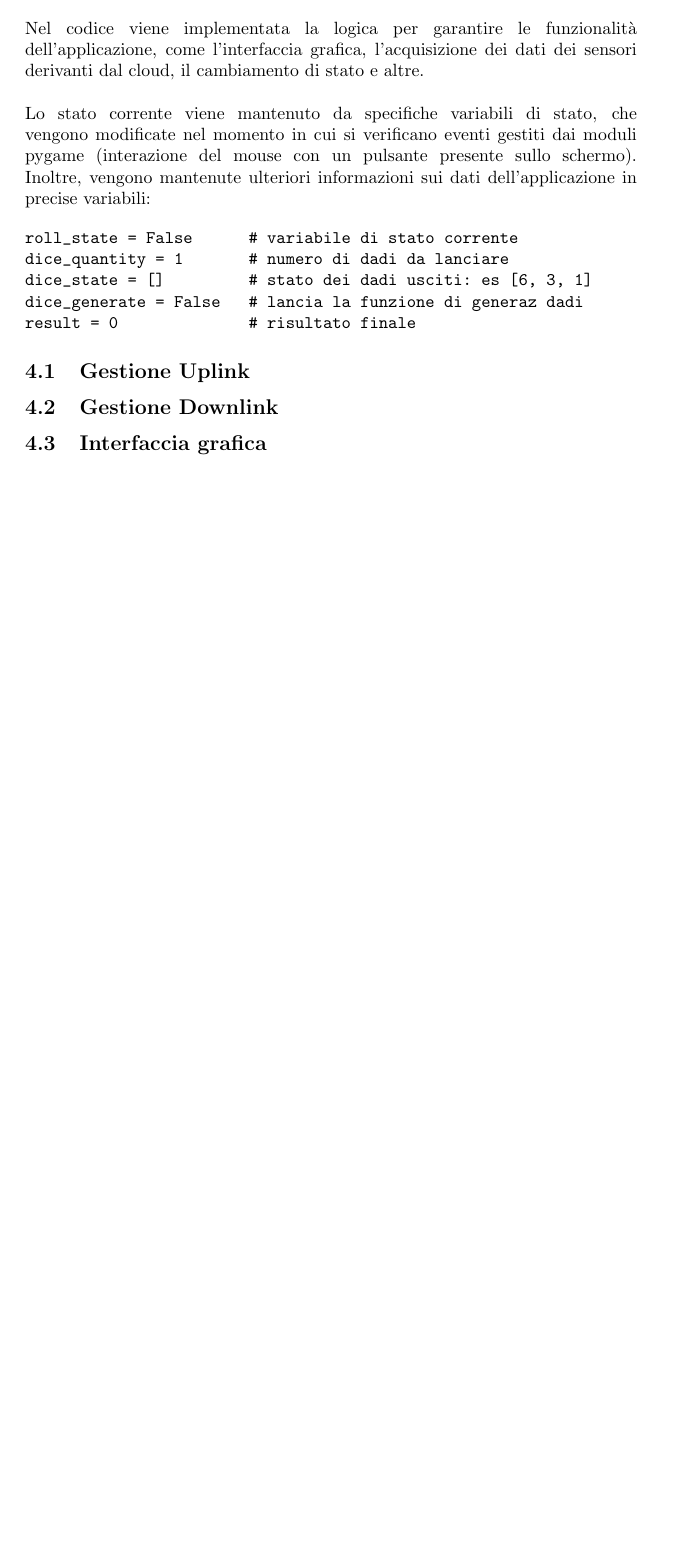
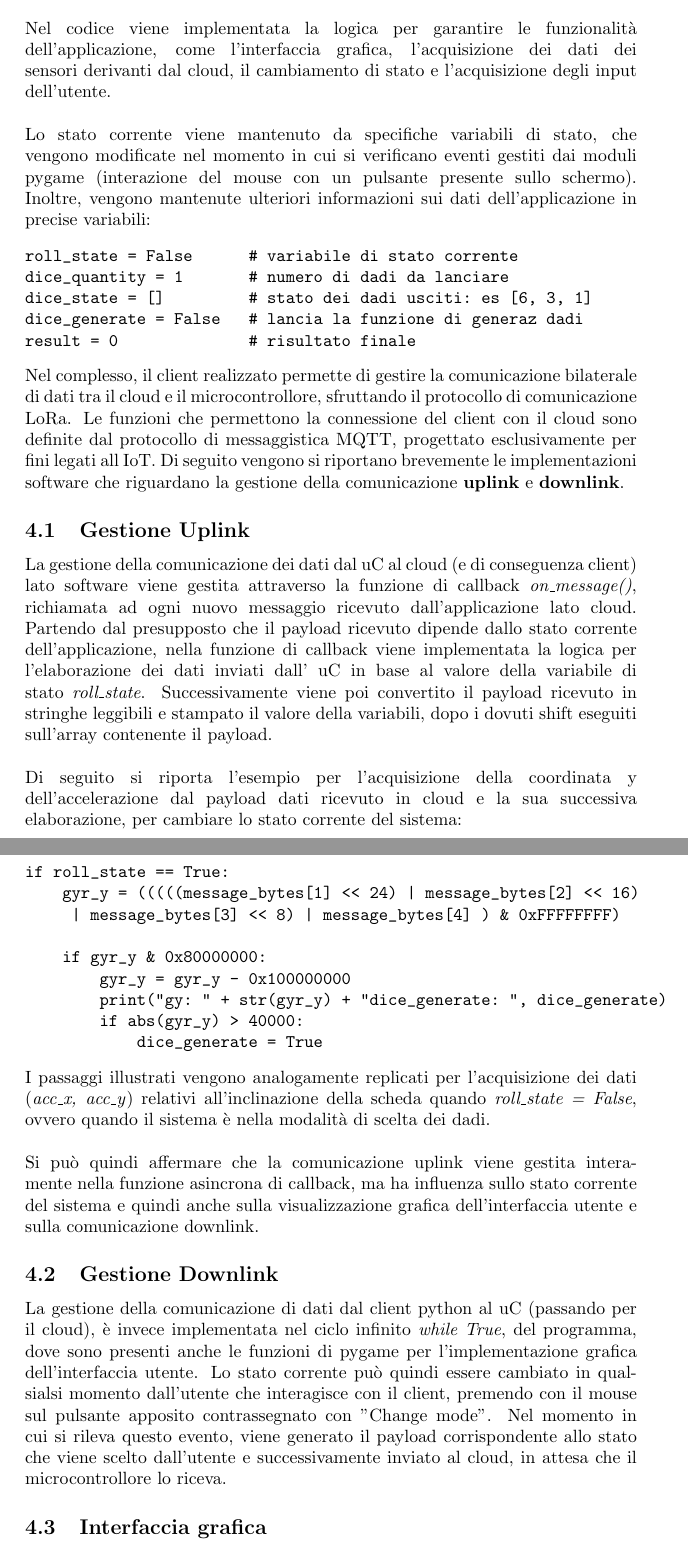
Before and after one commit to DaddaOperator/STM-Micro-Exercises-PLSD-, a LaTeX document (main.tex, which reads sections/codice_client.tex): part of page 6 of 10 before the commit and two parts of pages 6 and 7 of 11 after it, the two joined at a grey line, cut so that both start at the same text, the shorter picture padded with empty space. Compiled offline with pdfLaTeX.

Commit message:
scrittura client, uplink, downlink

```diff
--- a/main.tex
+++ b/main.tex
@@ -8,6 +8,7 @@
 \usepackage{hyperref}
 \usepackage{mwe}
 \usepackage{float}
+\usepackage{fancyvrb}
 
 \renewcommand{\figurename}{Figura}
 % \usepackage[labelsep=endash]{caption} % se si vuole cambiare i ":" in "-"
--- a/sections/codice_client.tex
+++ b/sections/codice_client.tex
@@ -4,8 +4,7 @@ per la realizzazione dell'interfaccia grafica. (Ulteriori informazioni su pygame
 \\\\Nel codice viene implementata la logica per garantire le funzionalità dell'applicazione, come l'interfaccia grafica, l'acquisizione
-dei dati dei sensori derivanti dal cloud, il cambiamento di stato e altre.\\\\
+dei dati dei sensori derivanti dal cloud, il cambiamento di stato e l'acquisizione degli input dell'utente.\\\\
 Lo stato corrente viene mantenuto da specifiche variabili di stato, che vengono modificate nel momento in cui si verificano eventi gestiti dai moduli pygame
 (interazione del mouse con un pulsante presente sullo schermo). Inoltre, vengono mantenute ulteriori informazioni sui dati dell'applicazione in precise variabili:
-
 \begin{verbatim}
 roll_state = False      # variabile di stato corrente
 dice_quantity = 1       # numero di dadi da lanciare
@@ -13,11 +12,42 @@ dice_state = []         # stato dei dadi usciti: es [6, 3, 1]
 dice_generate = False   # lancia la funzione di generaz dadi
 result = 0              # risultato finale
 \end{verbatim}
+Nel complesso, il client realizzato permette di gestire la comunicazione bilaterale di dati tra il cloud e il microcontrollore, sfruttando
+il protocollo di comunicazione LoRa. Le funzioni che permettono la connessione del client con il cloud sono definite dal protocollo
+di messaggistica MQTT, progettato esclusivamente per fini legati all IoT.
+Di seguito vengono si riportano brevemente le implementazioni software che riguardano la gestione della comunicazione
+\textbf{uplink} e \textbf{downlink}.
 
 \subsection{Gestione Uplink}
+La gestione della comunicazione dei dati dal uC al cloud (e di conseguenza client) lato software viene gestita attraverso la funzione di callback
+\textit{on\_message()}, richiamata ad ogni nuovo messaggio ricevuto dall'applicazione lato cloud. Partendo dal presupposto che il payload ricevuto
+dipende dallo stato corrente dell'applicazione, nella funzione di callback viene implementata la logica per l'elaborazione dei dati inviati dall' uC in base al valore
+della variabile di stato \textit{roll\_state}. Successivamente viene poi convertito il payload ricevuto in stringhe leggibili e stampato il valore della variabili,
+dopo i dovuti shift eseguiti sull'array contenente il payload.
+\\\\Di seguito si riporta l'esempio per l'acquisizione della coordinata y dell'accelerazione dal payload dati ricevuto in cloud e la sua
+successiva elaborazione, per cambiare lo stato corrente del sistema:\\\\
+\begin{verbatim}
+if roll_state == True:
+    gyr_y = (((((message_bytes[1] << 24) | message_bytes[2] << 16)
+     | message_bytes[3] << 8) | message_bytes[4] ) & 0xFFFFFFFF)
 
+    if gyr_y & 0x80000000:
+        gyr_y = gyr_y - 0x100000000
+        print("gy: " + str(gyr_y) + "dice_generate: ", dice_generate)
+        if abs(gyr_y) > 40000:
+            dice_generate = True
+\end{verbatim}
+I passaggi illustrati vengono analogamente replicati per l'acquisizione dei dati (\textit{acc\_x, acc\_y}) relativi all'inclinazione della scheda
+quando \textit{roll\_state = False}, ovvero quando il sistema è nella modalità di scelta dei dadi.
+\\\\Si può quindi affermare che la comunicazione uplink viene gestita interamente nella funzione asincrona di callback, ma ha influenza
+sullo stato corrente del sistema e quindi anche sulla visualizzazione grafica dell'interfaccia utente e sulla comunicazione downlink.
 
 \subsection{Gestione Downlink}
+La gestione della comunicazione di dati dal client python al uC (passando per il cloud), è invece implementata nel ciclo infinito \textit{while True},
+del programma, dove sono presenti anche le funzioni di pygame per l'implementazione grafica dell'interfaccia utente.
+Lo stato corrente può quindi essere cambiato in qualsialsi momento dall'utente che interagisce con il client, premendo con il mouse sul pulsante
+apposito contrassegnato con "Change mode". Nel momento in cui si rileva questo evento, viene generato il payload corrispondente allo stato che viene
+scelto dall'utente e successivamente inviato al cloud, in attesa che il microcontrollore lo riceva.
 
 
 \subsection{Interfaccia grafica}
```
Also changed, not shown: sections/funzionamento.tex (+0 -7 lines), .tex (added), images/ClientPythonGyr_yExample.png (added), main.pdf, sections/codice_client.tex (2 more changed lines).
